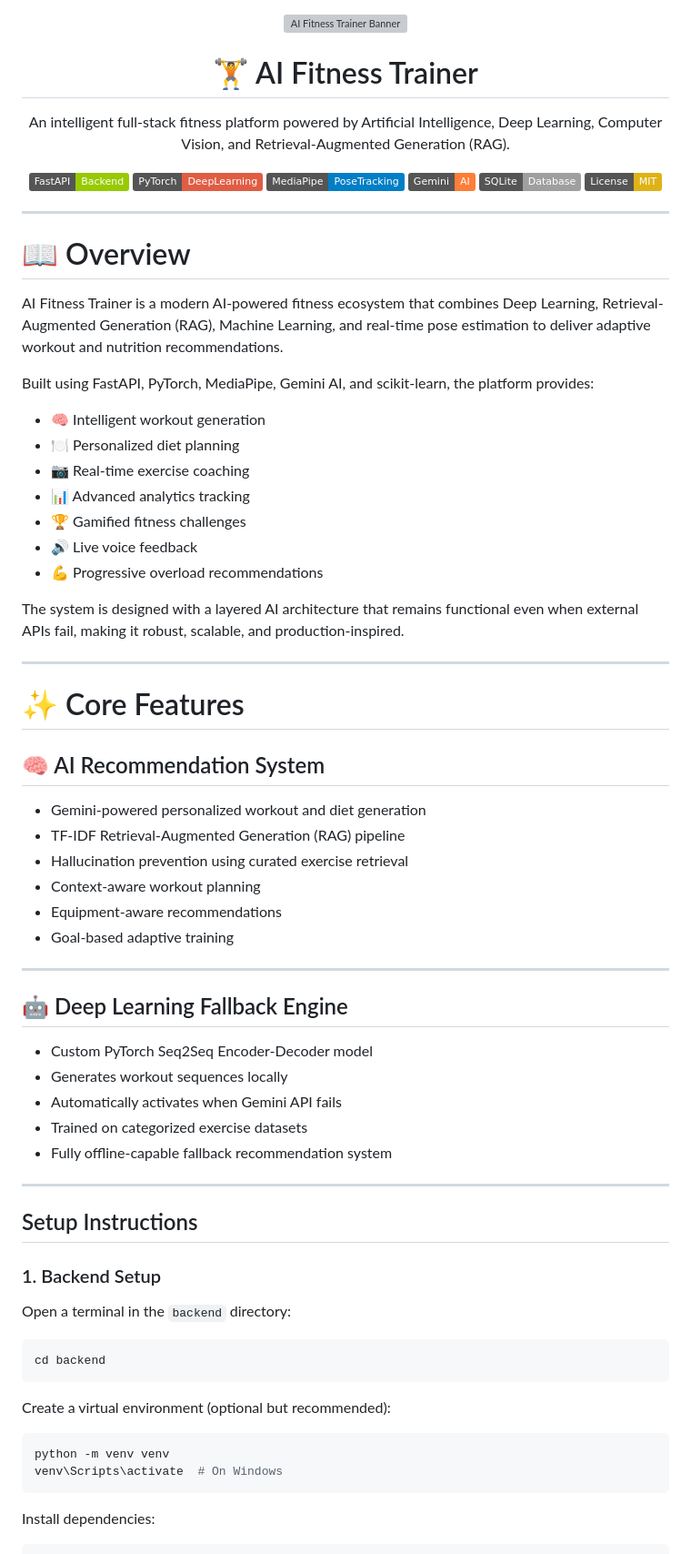
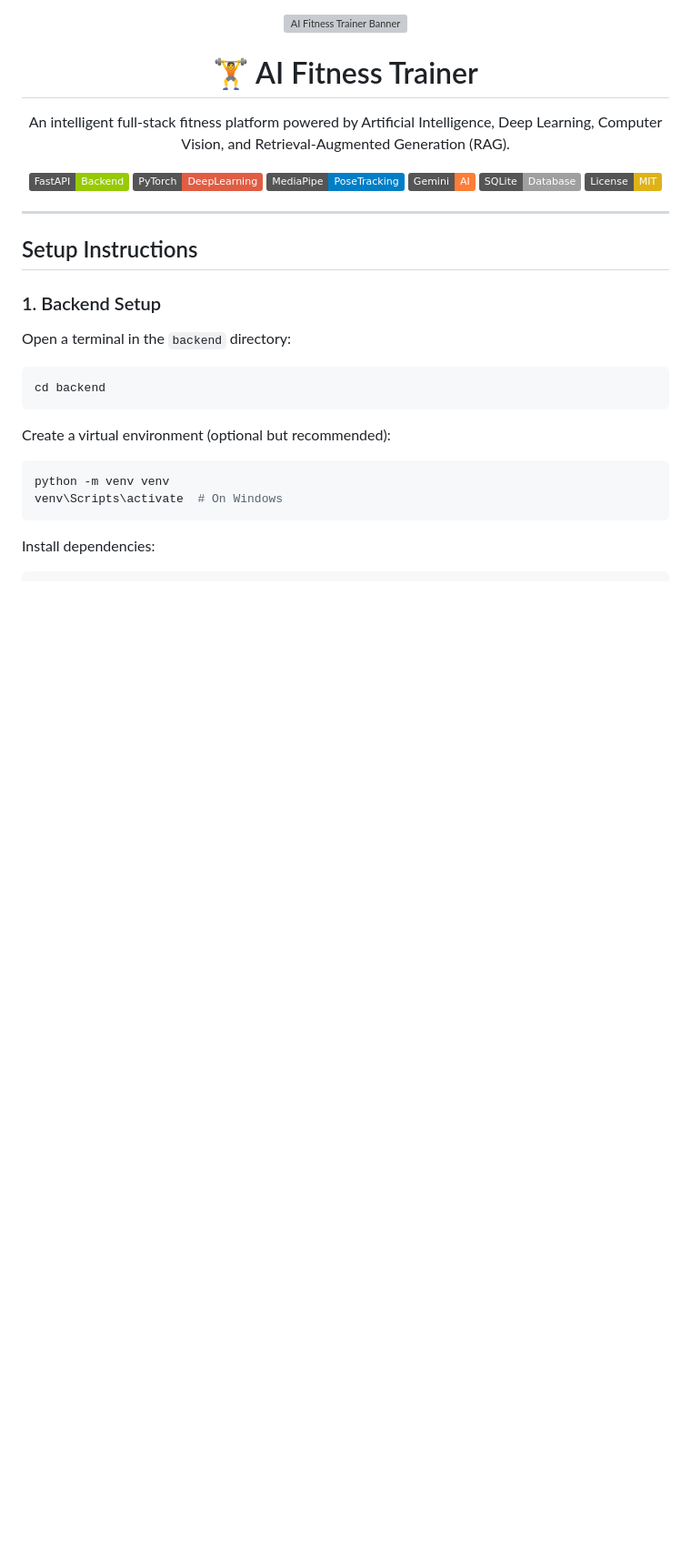
Before and after one commit to yashhavalannache/FitAI, a Markdown page: README.md, the part around the change. Shown at 91% size. Drawn GitHub-style; badges without logos; blank space fills up the shorter version; grey boxes are pictures that could not be loaded.

```diff
--- a/README.md
+++ b/README.md
@@ -21,49 +21,6 @@ An intelligent full-stack fitness platform powered by Artificial Intelligence, D
 </p>
 
 ---
-
-# 📖 Overview
-
-AI Fitness Trainer is a modern AI-powered fitness ecosystem that combines Deep Learning, Retrieval-Augmented Generation (RAG), Machine Learning, and real-time pose estimation to deliver adaptive workout and nutrition recommendations.
-
-Built using FastAPI, PyTorch, MediaPipe, Gemini AI, and scikit-learn, the platform provides:
-
-- 🧠 Intelligent workout generation
-- 🍽️ Personalized diet planning
-- 📷 Real-time exercise coaching
-- 📊 Advanced analytics tracking
-- 🏆 Gamified fitness challenges
-- 🔊 Live voice feedback
-- 💪 Progressive overload recommendations
-
-The system is designed with a layered AI architecture that remains functional even when external APIs fail, making it robust, scalable, and production-inspired.
-
----
-
-# ✨ Core Features
-
-## 🧠 AI Recommendation System
-
-- Gemini-powered personalized workout and diet generation
-- TF-IDF Retrieval-Augmented Generation (RAG) pipeline
-- Hallucination prevention using curated exercise retrieval
-- Context-aware workout planning
-- Equipment-aware recommendations
-- Goal-based adaptive training
-
----
-
-## 🤖 Deep Learning Fallback Engine
-
-- Custom PyTorch Seq2Seq Encoder-Decoder model
-- Generates workout sequences locally
-- Automatically activates when Gemini API fails
-- Trained on categorized exercise datasets
-- Fully offline-capable fallback recommendation system
-
----
-
-
 
 ## Setup Instructions
 
```
